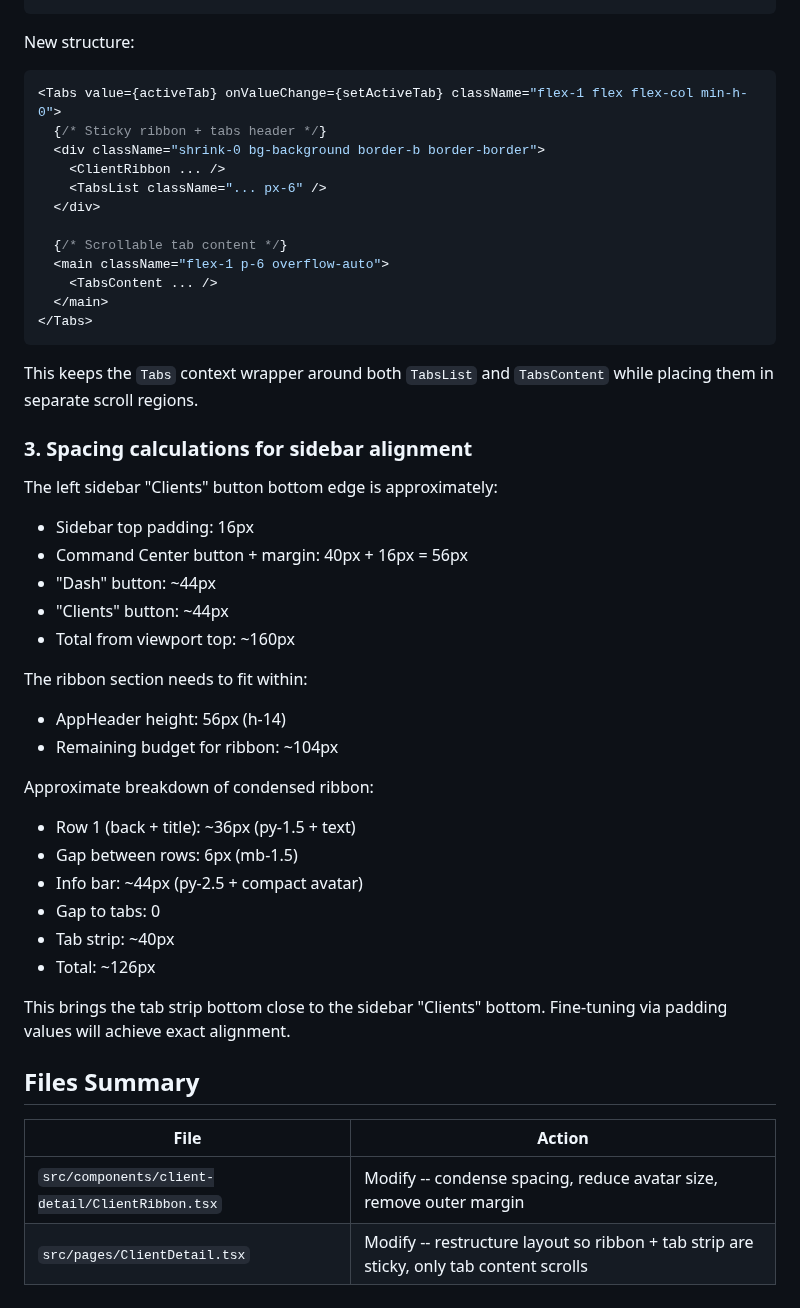
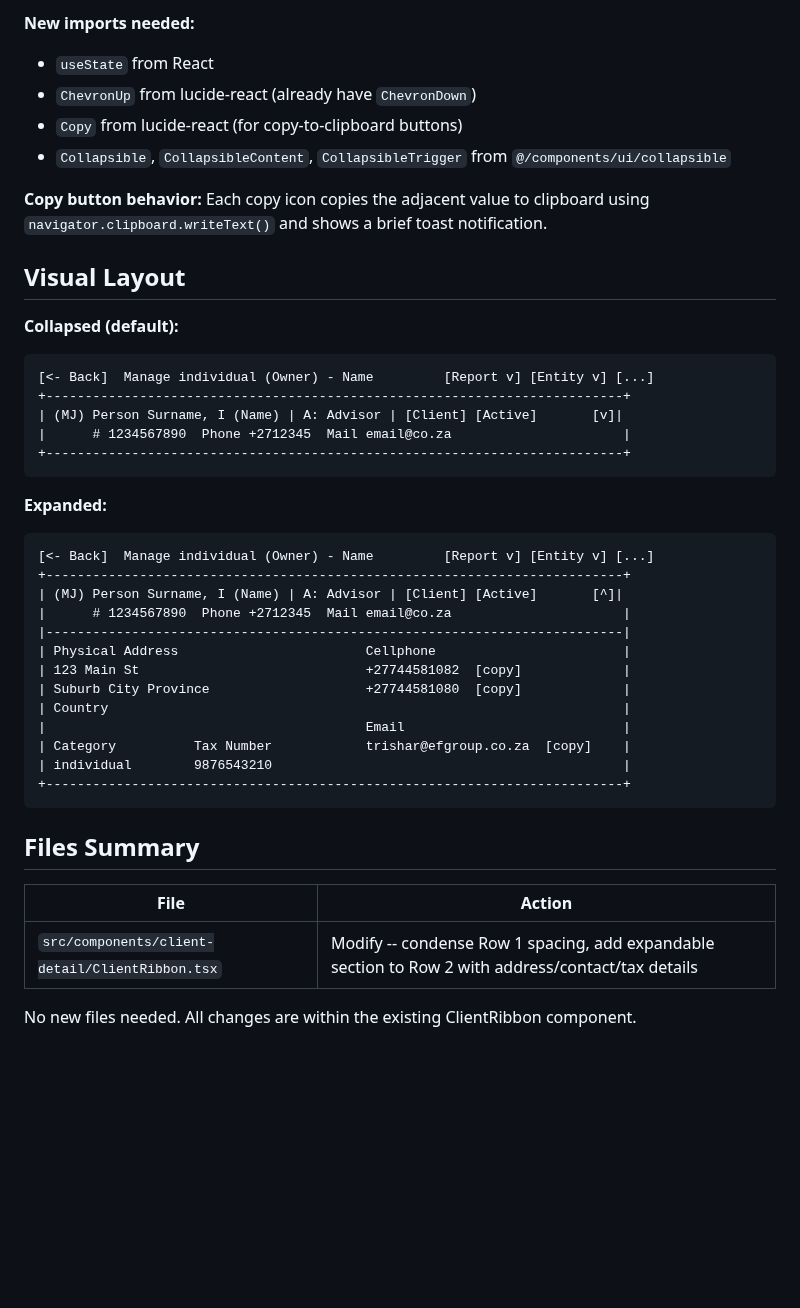
Before and after one commit to AgileWorksZA/vantage-advisor-hub-d27a9099, a Markdown page: .lovable/plan.md, the part around one of its changes. GitHub-like rendering; blank space fills up the shorter version.

````diff
--- a/.lovable/plan.md
+++ b/.lovable/plan.md
@@ -71,49 +52,43 @@ Current structure (simplified):
+**New imports needed:**
+- `useState` from React
+- `ChevronUp` from lucide-react (already have `ChevronDown`)
+- `Copy` from lucide-react (for copy-to-clipboard buttons)
+- `Collapsible`, `CollapsibleContent`, `CollapsibleTrigger` from `@/components/ui/collapsible`
+
+**Copy button behavior:** Each copy icon copies the adjacent value to clipboard using `navigator.clipboard.writeText()` and shows a brief toast notification.
+
+## Visual Layout
+
+**Collapsed (default):**
+```text
+[<- Back]  Manage individual (Owner) - Name         [Report v] [Entity v] [...]
++--------------------------------------------------------------------------+
+| (MJ) Person Surname, I (Name) | A: Advisor | [Client] [Active]       [v]|
+|      # 1234567890  Phone +2712345  Mail email@co.za                      |
++--------------------------------------------------------------------------+
 ```
 
-New structure:
-```tsx
-<Tabs value={activeTab} onValueChange={setActiveTab} className="flex-1 flex flex-col min-h-0">
-  {/* Sticky ribbon + tabs header */}
-  <div className="shrink-0 bg-background border-b border-border">
-    <ClientRibbon ... />
-    <TabsList className="... px-6" />
-  </div>
-
-  {/* Scrollable tab content */}
-  <main className="flex-1 p-6 overflow-auto">
-    <TabsContent ... />
-  </main>
-</Tabs>
+**Expanded:**
+```text
+[<- Back]  Manage individual (Owner) - Name         [Report v] [Entity v] [...]
++--------------------------------------------------------------------------+
+| (MJ) Person Surname, I (Name) | A: Advisor | [Client] [Active]       [^]|
+|      # 1234567890  Phone +2712345  Mail email@co.za                      |
+|--------------------------------------------------------------------------|
+| Physical Address                        Cellphone                        |
+| 123 Main St                             +27744581082  [copy]             |
+| Suburb City Province                    +27744581080  [copy]             |
+| Country                                                                  |
+|                                         Email                            |
+| Category          Tax Number            trishar@efgroup.co.za  [copy]    |
+| individual        9876543210                                             |
++--------------------------------------------------------------------------+
 ```
-
-This keeps the `Tabs` context wrapper around both `TabsList` and `TabsContent` while placing them in separate scroll regions.
-
-### 3. Spacing calculations for sidebar alignment
-
-The left sidebar "Clients" button bottom edge is approximately:
-- Sidebar top padding: 16px
-- Command Center button + margin: 40px + 16px = 56px
-- "Dash" button: ~44px
-- "Clients" button: ~44px
-- Total from viewport top: ~160px
-
-The ribbon section needs to fit within:
-- AppHeader height: 56px (h-14)
-- Remaining budget for ribbon: ~104px
-
-Approximate breakdown of condensed ribbon:
-- Row 1 (back + title): ~36px (py-1.5 + text)
-- Gap between rows: 6px (mb-1.5)
-- Info bar: ~44px (py-2.5 + compact avatar)
-- Gap to tabs: 0
-- Tab strip: ~40px
-- Total: ~126px
-
-This brings the tab strip bottom close to the sidebar "Clients" bottom. Fine-tuning via padding values will achieve exact alignment.
 
 ## Files Summary
 
 | File | Action |
 |------|--------|
-| `src/components/client-detail/ClientRibbon.tsx` | Modify -- condense spacing, reduce avatar size, remove outer margin |
-| `src/pages/ClientDetail.tsx` | Modify -- restructure layout so ribbon + tab strip are sticky, only tab content scrolls |
+| `src/components/client-detail/ClientRibbon.tsx` | Modify -- condense Row 1 spacing, add expandable section to Row 2 with address/contact/tax details |
+
+No new files needed. All changes are within the existing ClientRibbon component.
````
Also changed, not shown: other parts of .lovable/plan.md (+37 -56 lines).
